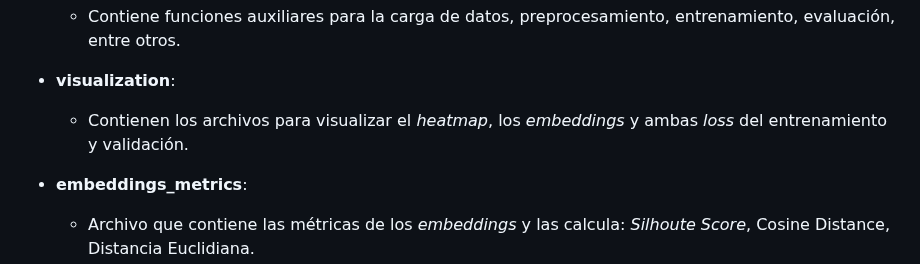
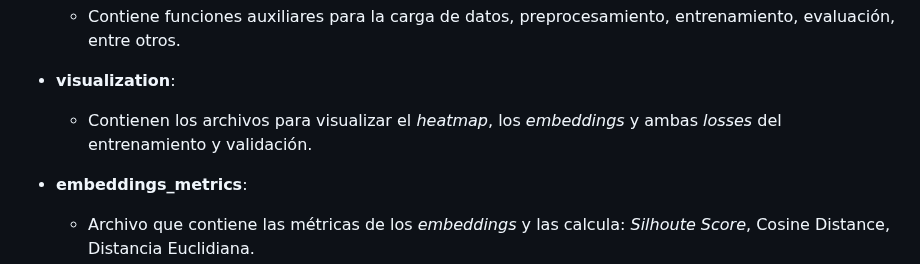
Before and after one commit to DianaMLlamocaZ/VQA-EARLY_FUSION-XAI, a Markdown page: README.md, the part around the change. GitHub-like rendering.

```diff
--- a/README.md
+++ b/README.md
@@ -225,7 +225,7 @@ proyecto_root
   - Contiene funciones auxiliares para la carga de datos, preprocesamiento, entrenamiento, evaluación, entre otros.
 
 - **visualization**:
-  - Contienen los archivos para visualizar el *heatmap*, los *embeddings* y ambas *loss* del entrenamiento y validación.
+  - Contienen los archivos para visualizar el *heatmap*, los *embeddings* y ambas *losses* del entrenamiento y validación.
 
 - **embeddings_metrics**:
   - Archivo que contiene las métricas de los *embeddings* y las calcula: *Silhoute Score*, Cosine Distance, Distancia Euclidiana.
```
